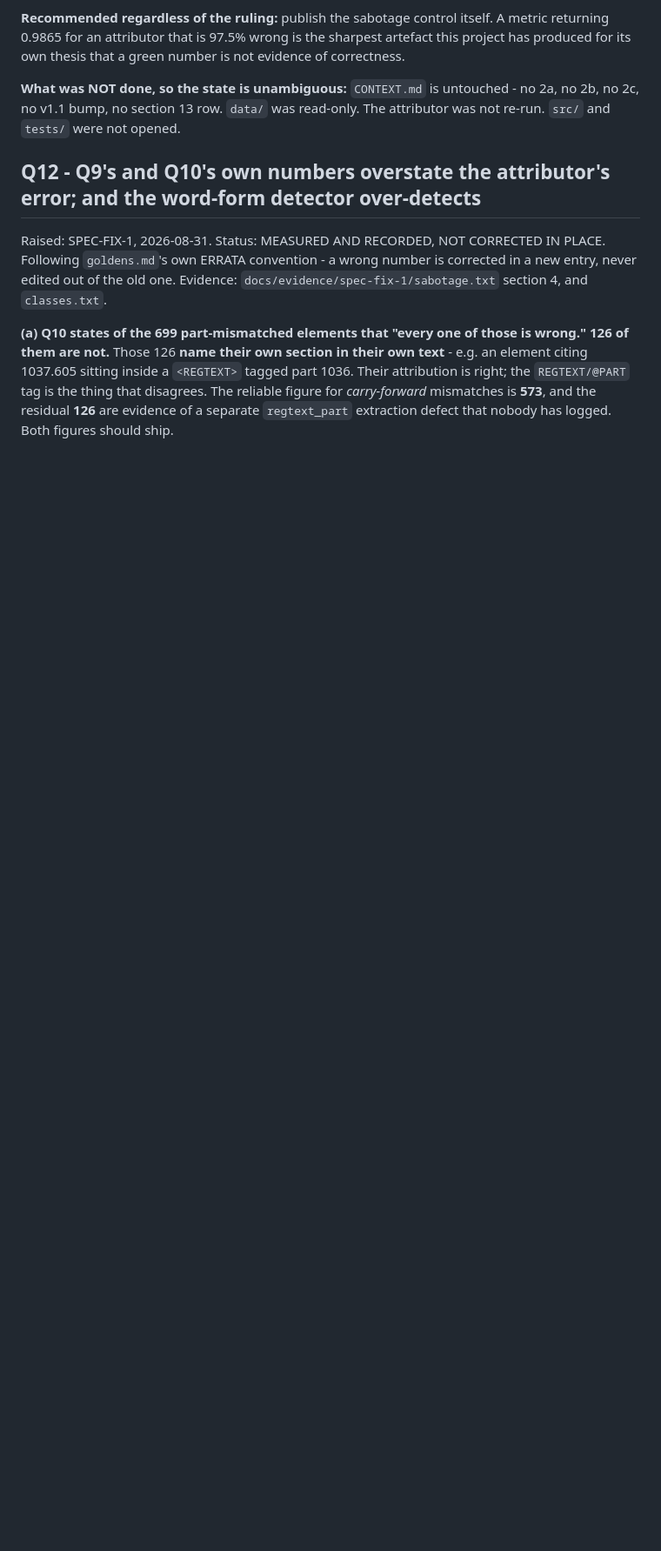
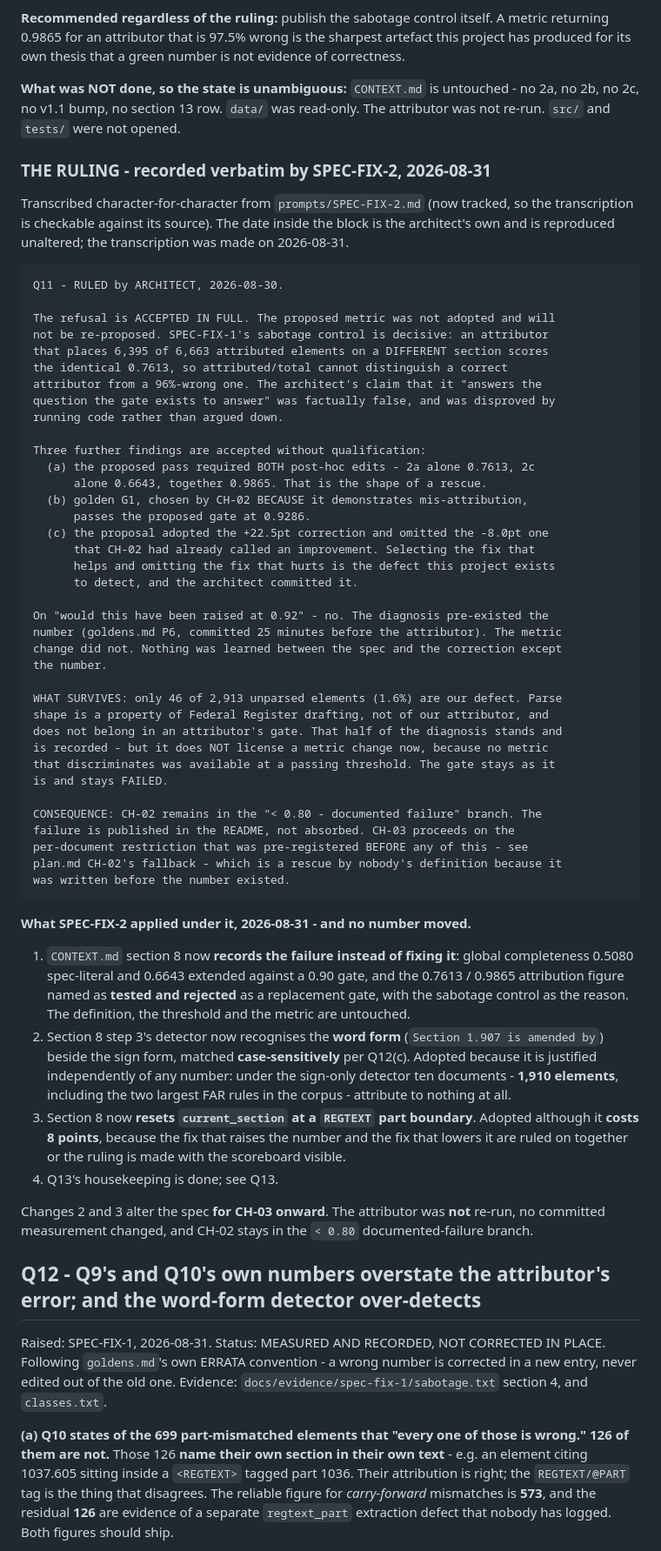
Before and after one commit to chinmoypaul8897/instruction-that-wont-execute, a Markdown page: QUESTIONS.md, the part around one of its changes. Shown at 87% size. Drawn GitHub-style; blank space fills up the shorter version.

Commit message:
ruling: Q11 ACCEPTED IN FULL - the refusal stands, recorded verbatim (unreviewed)
The architect's ruling on Q11, transcribed character-for-character from
prompts/SPEC-FIX-2.md and verified byte-identical against its source. The
refusal of the proposed attributed/total gate metric is accepted in full;
the metric was not adopted and will not be re-proposed.

Committed FIRST, before any spec edit, so the order is provable from git:
the ruling precedes the changes it authorises.

Nothing in SPEC-FIX-1's original case was rewritten after the ruling.

Co-Authored-By: Claude Opus 5 (1M context) <noreply@anthropic.com>

````diff
--- a/QUESTIONS.md
+++ b/QUESTIONS.md
@@ -461,6 +463,74 @@ has produced for its own thesis that a green number is not evidence of correctne
 2b, no 2c, no v1.1 bump, no section 13 row. `data/` was read-only. The attributor was not
 re-run. `src/` and `tests/` were not opened.
 
+### THE RULING - recorded verbatim by SPEC-FIX-2, 2026-08-31
+
+Transcribed character-for-character from `prompts/SPEC-FIX-2.md` (now tracked, so the
+transcription is checkable against its source). The date inside the block is the
+architect's own and is reproduced unaltered; the transcription was made on 2026-08-31.
+
+```
+Q11 - RULED by ARCHITECT, 2026-08-30.
+
+The refusal is ACCEPTED IN FULL. The proposed metric was not adopted and will
+not be re-proposed. SPEC-FIX-1's sabotage control is decisive: an attributor
+that places 6,395 of 6,663 attributed elements on a DIFFERENT section scores
+the identical 0.7613, so attributed/total cannot distinguish a correct
+attributor from a 96%-wrong one. The architect's claim that it "answers the
+question the gate exists to answer" was factually false, and was disproved by
+running code rather than argued down.
+
+Three further findings are accepted without qualification:
+  (a) the proposed pass required BOTH post-hoc edits - 2a alone 0.7613, 2c
+      alone 0.6643, together 0.9865. That is the shape of a rescue.
+  (b) golden G1, chosen by CH-02 BECAUSE it demonstrates mis-attribution,
+      passes the proposed gate at 0.9286.
+  (c) the proposal adopted the +22.5pt correction and omitted the -8.0pt one
+      that CH-02 had already called an improvement. Selecting the fix that
+      helps and omitting the fix that hurts is the defect this project exists
+      to detect, and the architect committed it.
+
+On "would this have been raised at 0.92" - no. The diagnosis pre-existed the
+number (goldens.md P6, committed 25 minutes before the attributor). The metric
+change did not. Nothing was learned between the spec and the correction except
+the number.
+
+WHAT SURVIVES: only 46 of 2,913 unparsed elements (1.6%) are our defect. Parse
+shape is a property of Federal Register drafting, not of our attributor, and
+does not belong in an attributor's gate. That half of the diagnosis stands and
+is recorded - but it does NOT license a metric change now, because no metric
+that discriminates was available at a passing threshold. The gate stays as it
+is and stays FAILED.
+
+CONSEQUENCE: CH-02 remains in the "< 0.80 - documented failure" branch. The
+failure is published in the README, not absorbed. CH-03 proceeds on the
+per-document restriction that was pre-registered BEFORE any of this - see
+plan.md CH-02's fallback - which is a rescue by nobody's definition because it
+was written before the number existed.
+```
+
+**What SPEC-FIX-2 applied under it, 2026-08-31 - and no number moved.**
+
+1. `CONTEXT.md` section 8 now **records the failure instead of fixing it**: global
+   completeness 0.5080 spec-literal and 0.6643 extended against a 0.90 gate, and the
+   0.7613 / 0.9865 attribution figure named as **tested and rejected** as a replacement
+   gate, with the sabotage control as the reason. The definition, the threshold and the
+   metric are untouched.
+2. Section 8 step 3's detector now recognises the **word form** (`Section 1.907 is
+   amended by`) beside the sign form, matched **case-sensitively** per Q12(c). Adopted
+   because it is justified independently of any number: under the sign-only detector ten
+   documents - **1,910 elements**, including the two largest FAR rules in the corpus -
+   attribute to nothing at all.
+3. Section 8 now **resets `current_section` at a `REGTEXT` part boundary**. Adopted
+   although it **costs 8 points**, because the fix that raises the number and the fix
+   that lowers it are ruled on together or the ruling is made with the scoreboard
+   visible.
+4. Q13's housekeeping is done; see Q13.
+
+Changes 2 and 3 alter the spec **for CH-03 onward**. The attributor was **not** re-run,
+no committed measurement changed, and CH-02 stays in the `< 0.80` documented-failure
+branch.
+
 ## Q12 - Q9's and Q10's own numbers overstate the attributor's error; and the word-form detector over-detects
 Raised: SPEC-FIX-1, 2026-08-31. Status: MEASURED AND RECORDED, NOT CORRECTED IN PLACE.
 Following `goldens.md`'s own ERRATA convention - a wrong number is corrected in a new
````
Also changed, not shown: other parts of QUESTIONS.md (+4 -2 lines).
